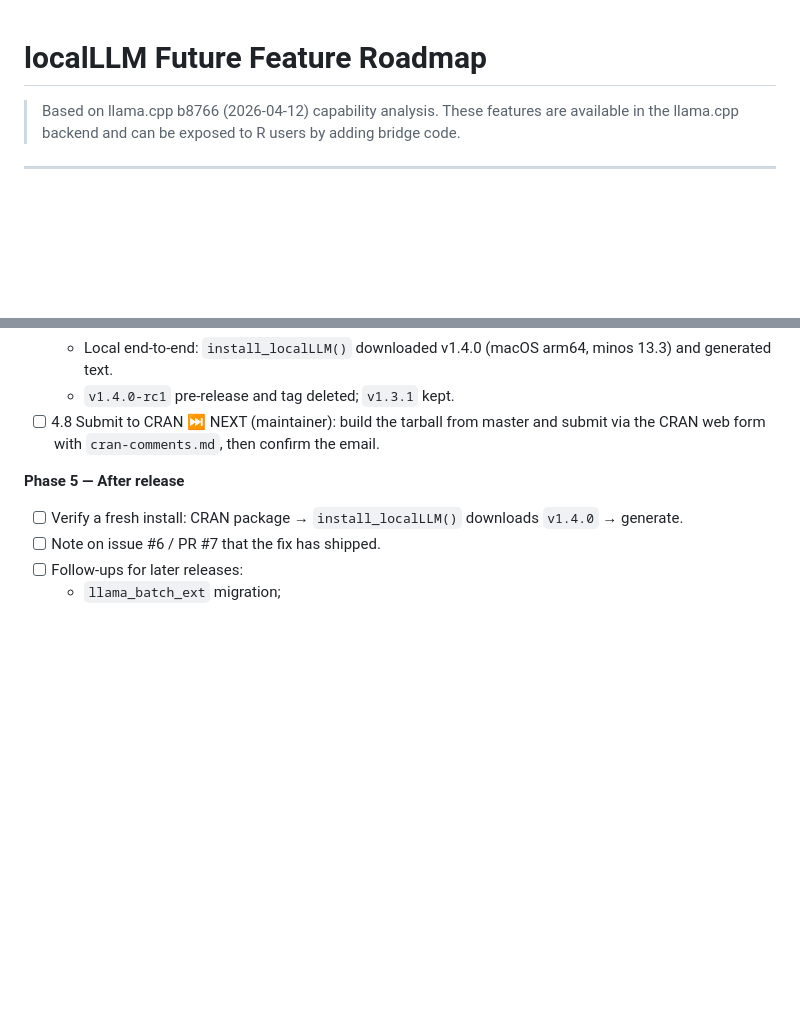
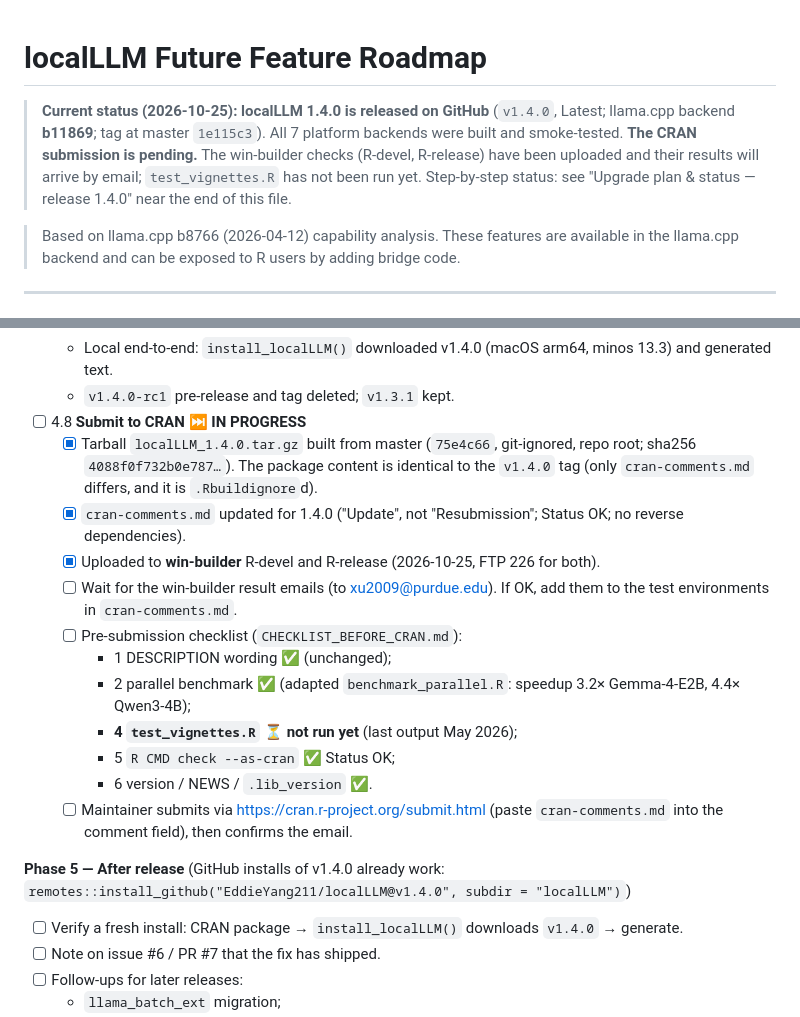
Before and after one commit to EddieYang211/localLLM, a Markdown page: update_future.md, 2 parts joined by grey strips. Rendered like a GitHub page; blank space fills up the shorter version.

Commit message:
Update project status: v1.4.0 released on GitHub, CRAN submission pending

```diff
--- a/update_future.md
+++ b/update_future.md
@@ -1,4 +1,6 @@
 # localLLM Future Feature Roadmap
+
+> **Current status (2026-10-25): localLLM 1.4.0 is released on GitHub** (`v1.4.0`, Latest; llama.cpp backend **b11869**; tag at master `1e115c3`). All 7 platform backends were built and smoke-tested. **The CRAN submission is pending.** The win-builder checks (R-devel, R-release) have been uploaded and their results will arrive by email; `test_vignettes.R` has not been run yet. Step-by-step status: see "Upgrade plan & status — release 1.4.0" near the end of this file.
 
 > Based on llama.cpp b8766 (2026-04-12) capability analysis.
 > These features are available in the llama.cpp backend and can be exposed to R users by adding bridge code.
@@ -631,9 +633,20 @@ None of fixes 1–4 changes what our code does: they rename or re-wrap the same
   - smoke-test run 40161688917: **7/7 platforms passed**.
   - Local end-to-end: `install_localLLM()` downloaded v1.4.0 (macOS arm64, minos 13.3) and generated text.
   - `v1.4.0-rc1` pre-release and tag deleted; `v1.3.1` kept.
-- [ ] 4.8 Submit to CRAN ⏭ NEXT (maintainer): build the tarball from master and submit via the CRAN web form with `cran-comments.md`, then confirm the email.
+- [ ] 4.8 **Submit to CRAN ⏭ IN PROGRESS**
+  - [x] Tarball `localLLM_1.4.0.tar.gz` built from master (`75e4c66`, git-ignored, repo root; sha256 `4088f0f732b0e787…`). The package content is identical to the `v1.4.0` tag (only `cran-comments.md` differs, and it is `.Rbuildignore`d).
+  - [x] `cran-comments.md` updated for 1.4.0 ("Update", not "Resubmission"; Status OK; no reverse dependencies).
+  - [x] Uploaded to **win-builder** R-devel and R-release (2026-10-25, FTP 226 for both).
+  - [ ] Wait for the win-builder result emails (to xu2009@purdue.edu). If OK, add them to the test environments in `cran-comments.md`.
+  - [ ] Pre-submission checklist (`CHECKLIST_BEFORE_CRAN.md`):
+    - 1 DESCRIPTION wording ✅ (unchanged);
+    - 2 parallel benchmark ✅ (adapted `benchmark_parallel.R`: speedup 3.2× Gemma-4-E2B, 4.4× Qwen3-4B);
+    - **4 `test_vignettes.R` ⏳ not run yet** (last output May 2026);
+    - 5 `R CMD check --as-cran` ✅ Status OK;
+    - 6 version / NEWS / `.lib_version` ✅.
+  - [ ] Maintainer submits via https://cran.r-project.org/submit.html (paste `cran-comments.md` into the comment field), then confirms the email.
 
-**Phase 5 — After release**
+**Phase 5 — After release** (GitHub installs of v1.4.0 already work: `remotes::install_github("EddieYang211/localLLM@v1.4.0", subdir = "localLLM")`)
 - [ ] Verify a fresh install: CRAN package → `install_localLLM()` downloads `v1.4.0` → generate.
 - [ ] Note on issue #6 / PR #7 that the fix has shipped.
 - [ ] Follow-ups for later releases:
```
Also changed, not shown: other parts of update_future.md (+1 -1 lines).
